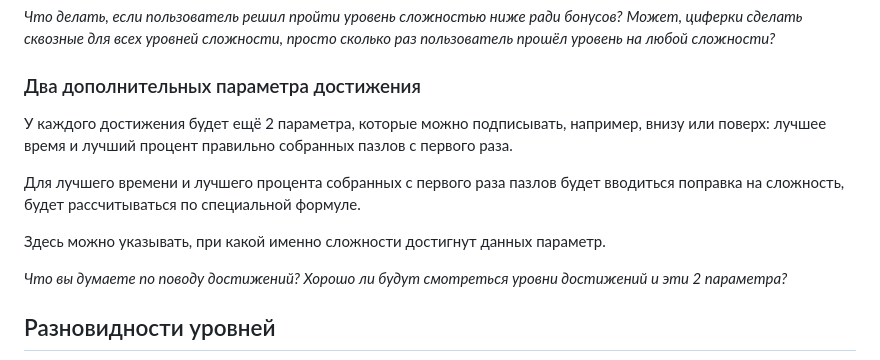
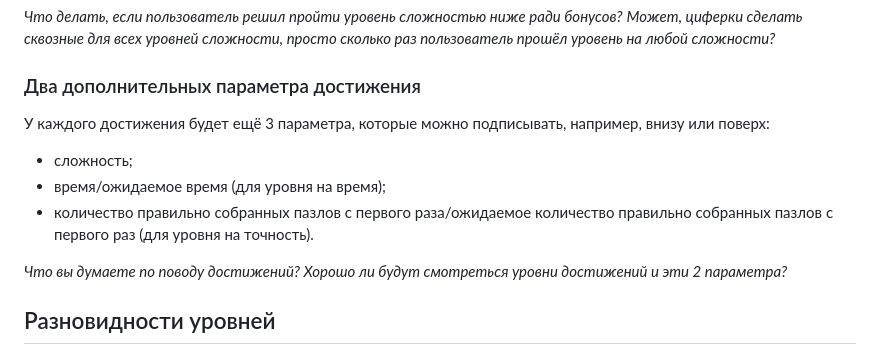
Before and after one commit to KateKotova/tiling-puzzle, a Markdown page: gameplay/game-description.md, the part around the change. Rendered like a GitHub page.

Commit message:
T-0025 Correct the description

```diff
--- a/gameplay/game-description.md
+++ b/gameplay/game-description.md
@@ -177,13 +177,10 @@
 *Может, циферки сделать сквозные для всех уровней сложности, просто сколько раз пользователь прошёл уровень на любой сложности?*
 
 ### Два дополнительных параметра достижения
-У каждого достижения будет ещё 2 параметра, которые можно подписывать, например, внизу или поверх:
-лучшее время и лучший процент правильно собранных пазлов с первого раза.
-
-Для лучшего времени и лучшего процента собранных с первого раза пазлов будет вводиться поправка на сложность,
-будет рассчитываться по специальной формуле.
-
-Здесь можно указывать, при какой именно сложности достигнут данных параметр.
+У каждого достижения будет ещё 3 параметра, которые можно подписывать, например, внизу или поверх:
+- сложность;
+- время/ожидаемое время (для уровня на время);
+- количество правильно собранных пазлов с первого раза/ожидаемое количество правильно собранных пазлов с первого раз (для уровня на точность).
 
 *Что вы думаете по поводу достижений? Хорошо ли будут смотреться уровни достижений и эти 2 параметра?*
 
```
